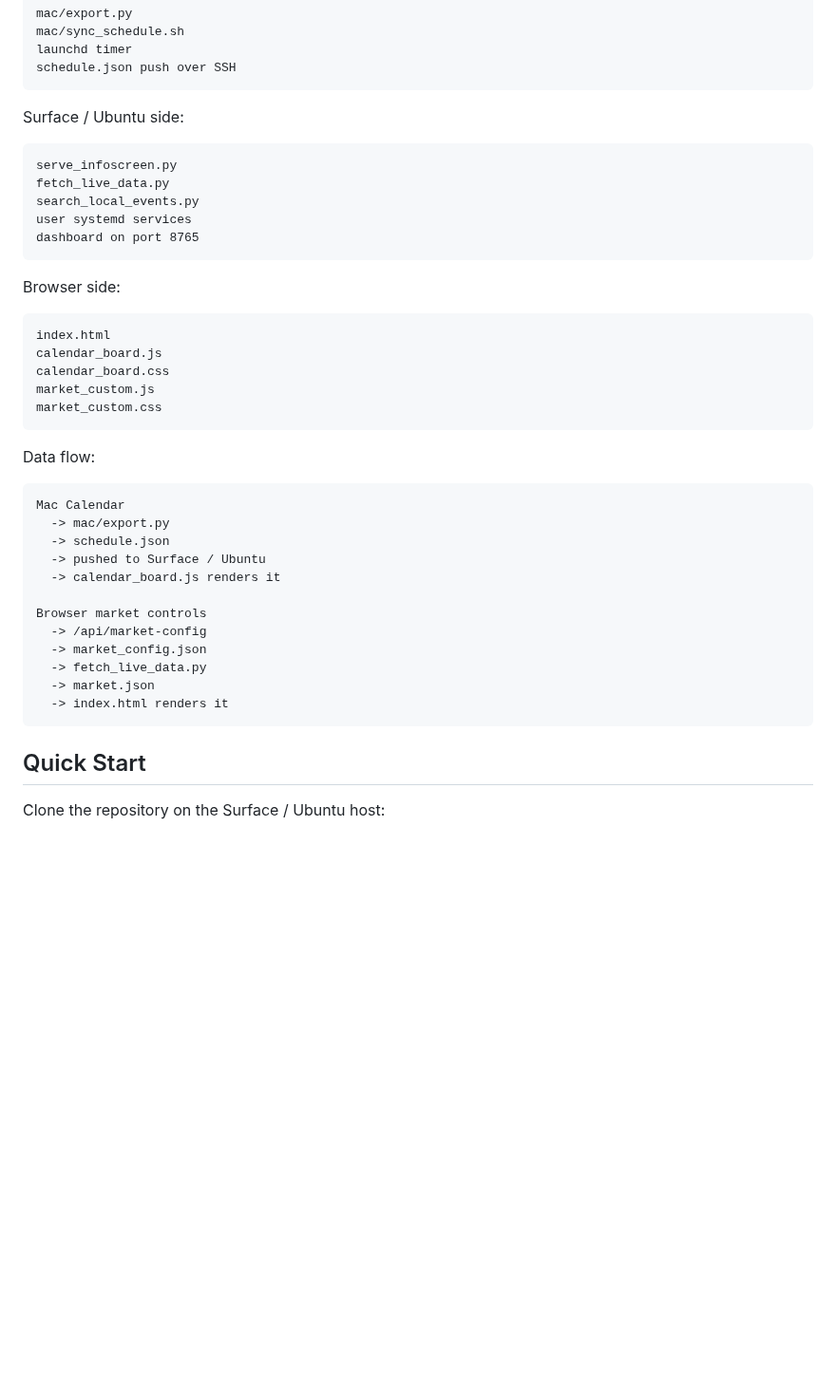
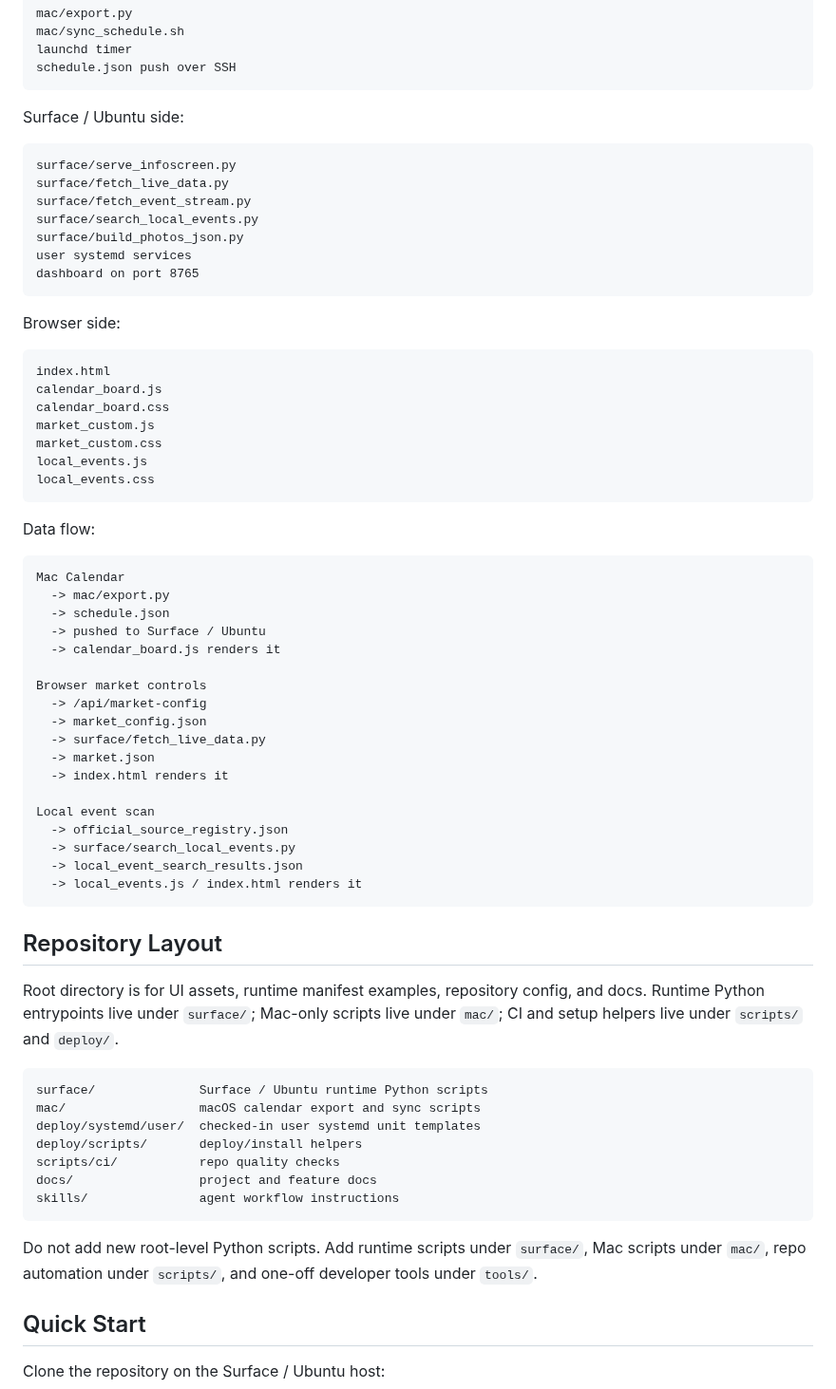
Before and after one commit to renchili/infoScreen, a Markdown page: README.md, the part around one of its changes. Shown at 95% size. Rendered like a GitHub page; blank space fills up the shorter version.

Commit message:
docs: document surface script layout

```diff
--- a/README.md
+++ b/README.md
@@ -15,9 +15,11 @@ Mac side:
 
 Surface / Ubuntu side:
 
-    serve_infoscreen.py
-    fetch_live_data.py
-    search_local_events.py
+    surface/serve_infoscreen.py
+    surface/fetch_live_data.py
+    surface/fetch_event_stream.py
+    surface/search_local_events.py
+    surface/build_photos_json.py
     user systemd services
     dashboard on port 8765
 
@@ -28,6 +30,8 @@ Browser side:
     calendar_board.css
     market_custom.js
     market_custom.css
+    local_events.js
+    local_events.css
 
 Data flow:
 
@@ -40,9 +44,29 @@ Data flow:
     Browser market controls
       -> /api/market-config
       -> market_config.json
-      -> fetch_live_data.py
+      -> surface/fetch_live_data.py
       -> market.json
       -> index.html renders it
+
+    Local event scan
+      -> official_source_registry.json
+      -> surface/search_local_events.py
+      -> local_event_search_results.json
+      -> local_events.js / index.html renders it
+
+## Repository Layout
+
+Root directory is for UI assets, runtime manifest examples, repository config, and docs. Runtime Python entrypoints live under `surface/`; Mac-only scripts live under `mac/`; CI and setup helpers live under `scripts/` and `deploy/`.
+
+    surface/              Surface / Ubuntu runtime Python scripts
+    mac/                  macOS calendar export and sync scripts
+    deploy/systemd/user/  checked-in user systemd unit templates
+    deploy/scripts/       deploy/install helpers
+    scripts/ci/           repo quality checks
+    docs/                 project and feature docs
+    skills/               agent workflow instructions
+
+Do not add new root-level Python scripts. Add runtime scripts under `surface/`, Mac scripts under `mac/`, repo automation under `scripts/`, and one-off developer tools under `tools/`.
 
 ## Quick Start
 
```
Also changed, not shown: other parts of README.md (+26 -7 lines).
